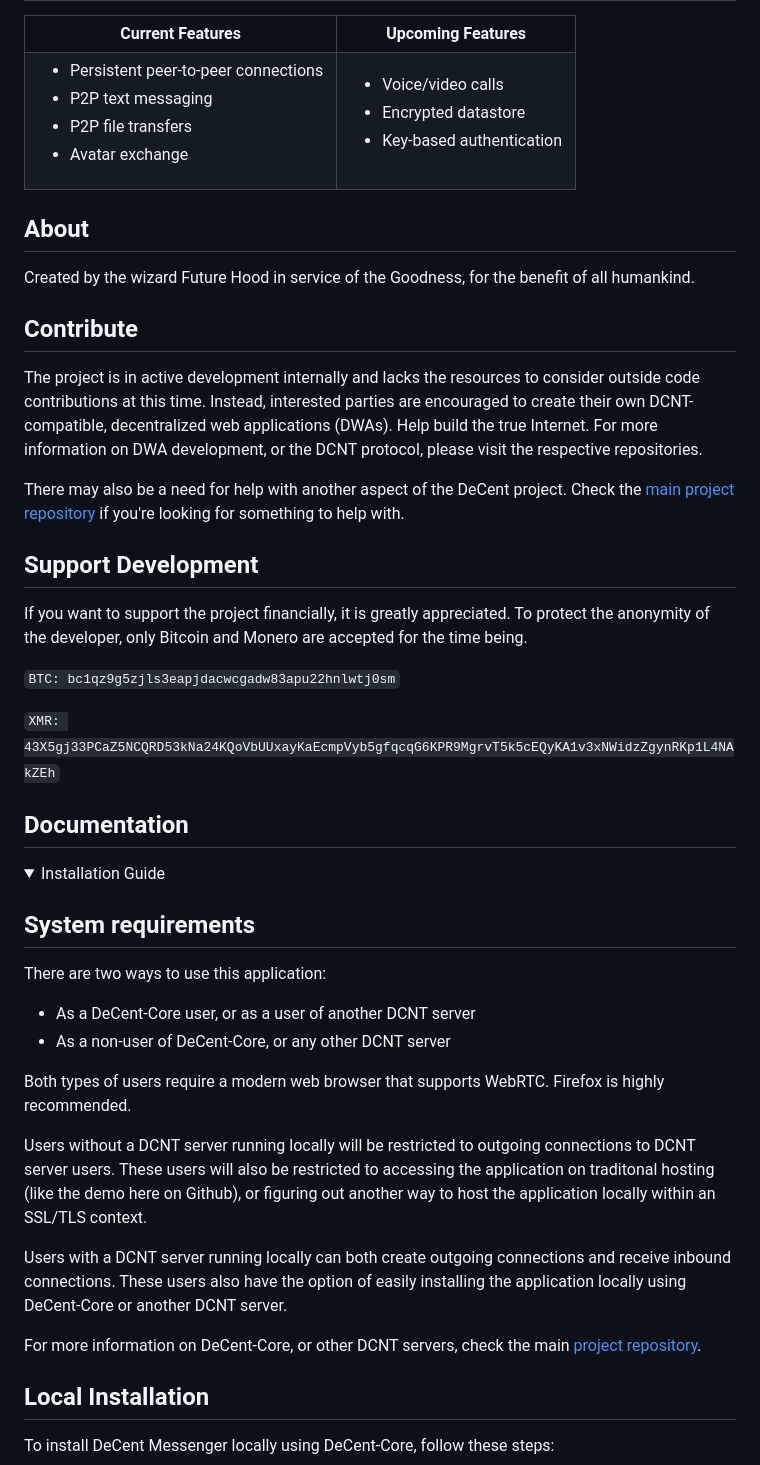
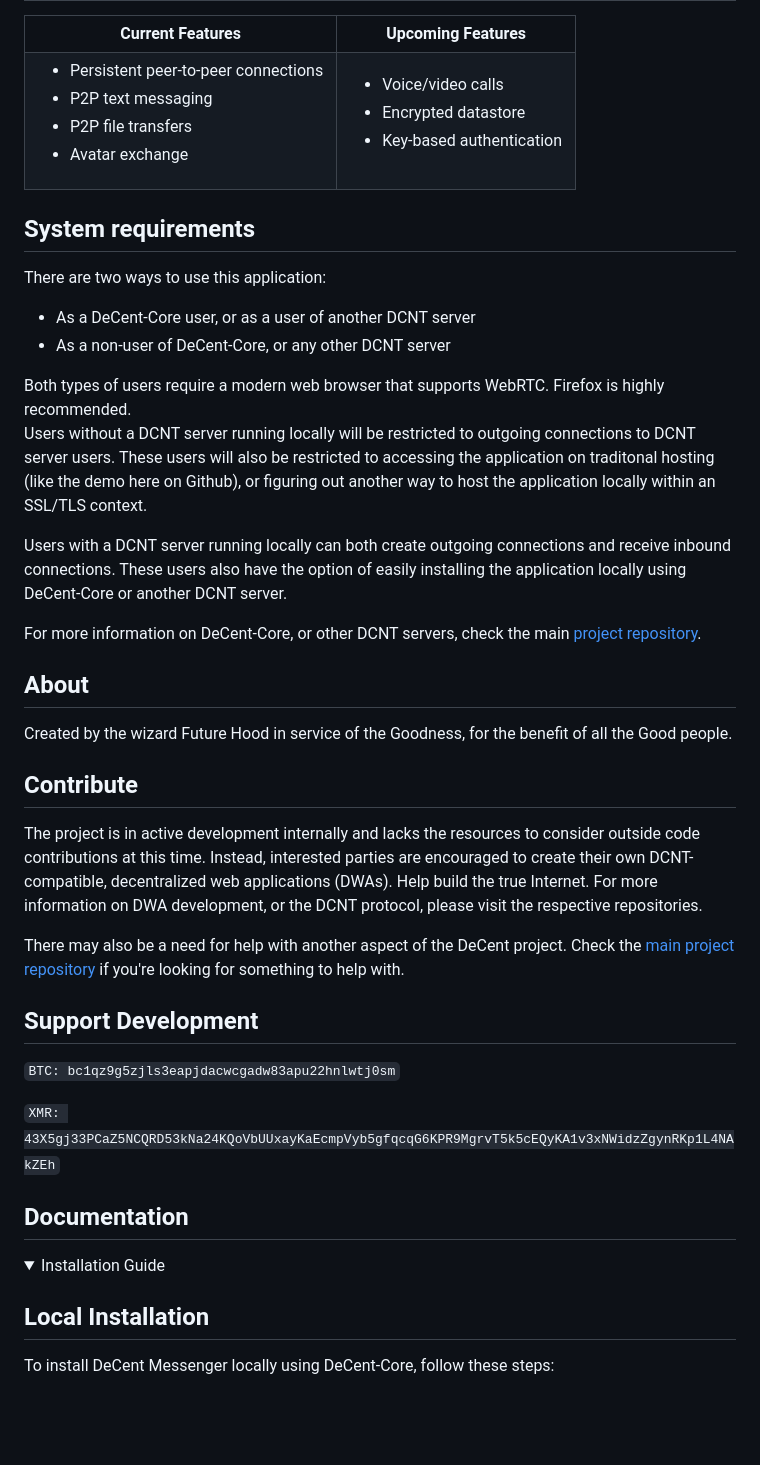
Before and after one commit to futurehood/DeCent-Messenger, a Markdown page: README.md, the part around the change. Drawn GitHub-style; folded sections open; blank space fills up the shorter version.

```diff
--- a/README.md
+++ b/README.md
@@ -56,9 +56,23 @@ DeCent Messenger is a web application designed to facilitate perfect privacy in
   </tr>
 </table>
 
+## System requirements
+  <p>There are two ways to use this application:</p>
+  <ul>
+    <li>As a DeCent-Core user, or as a user of another DCNT server</li>
+    <li>As a non-user of DeCent-Core, or any other DCNT server</li>
+  </ul>
+Both types of users require a modern web browser that supports WebRTC. Firefox is highly recommended.
+
+Users without a DCNT server running locally will be restricted to outgoing connections to DCNT server users. These users will also be restricted to accessing the application on traditonal hosting (like the demo here on Github), or figuring out another way to host the application locally within an SSL/TLS context.
+
+Users with a DCNT server running locally can both create outgoing connections and receive inbound connections. These users also have the option of easily installing the application locally using DeCent-Core or another DCNT server.
+
+  For more information on DeCent-Core, or other DCNT servers, check the main <a href="https://github.com/futurehood/DeCent">project repository</a>.
+
 ## About
 
-Created by the wizard Future Hood in service of the Goodness, for the benefit of all humankind.
+Created by the wizard Future Hood in service of the Goodness, for the benefit of all the Good people.
 
 ## Contribute
 
@@ -67,8 +81,6 @@ The project is in active development internally and lacks the resources to consi
 There may also be a need for help with another aspect of the DeCent project. Check the <a href="https://github.com/futurehood/DeCent">main project repository</a> if you're looking for something to help with.
 
 ## Support Development
-
-If you want to support the project financially, it is greatly appreciated. To protect the anonymity of the developer, only Bitcoin and Monero are accepted for the time being.
 
 `BTC: bc1qz9g5zjls3eapjdacwcgadw83apu22hnlwtj0sm`
 
@@ -80,16 +92,7 @@ If you want to support the project financially, it is greatly appreciated. To pr
   <summary>
     <span>Installation Guide</span>
   </summary>
-  <h2>System requirements</h2>
-  <p>There are two ways to use this application:</p>
-  <ul>
-    <li>As a DeCent-Core user, or as a user of another DCNT server</li>
-    <li>As a non-user of DeCent-Core, or any other DCNT server</li>
-  </ul>
-  <p>Both types of users require a modern web browser that supports WebRTC. Firefox is highly recommended.</p>
-  <p>Users without a DCNT server running locally will be restricted to outgoing connections to DCNT server users. These users will also be restricted to accessing the application on traditonal hosting (like the demo here on Github), or figuring out another way to host the application locally within an SSL/TLS context.</p>
-  <p>Users with a DCNT server running locally can both create outgoing connections and receive inbound connections. These users also have the option of easily installing the application locally using DeCent-Core or another DCNT server.</p>
-  <p>For more information on DeCent-Core, or other DCNT servers, check the main <a href="https://github.com/futurehood/DeCent">project repository</a>.</p>
+
   <h2>Local Installation</h2>
   <p>To install DeCent Messenger locally using DeCent-Core, follow these steps:</p>
   <table>
```
